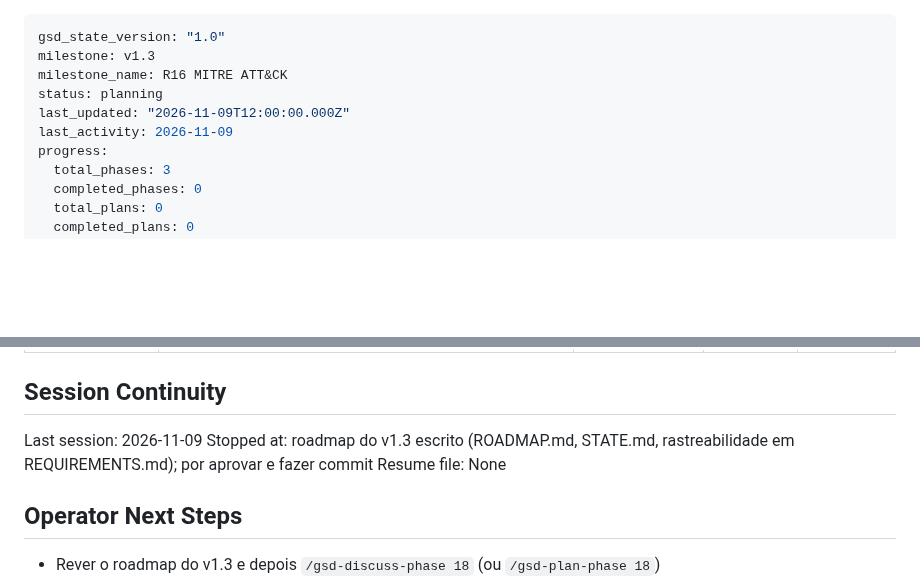
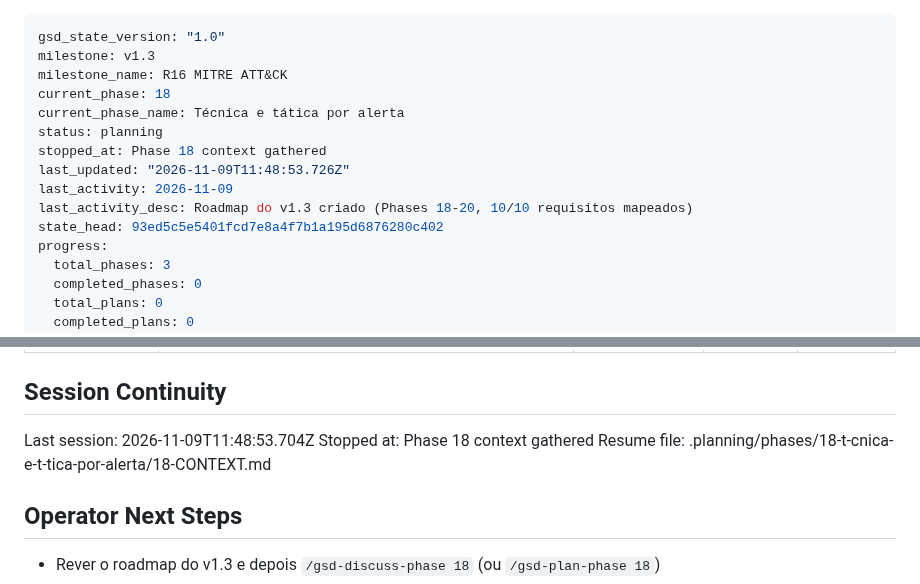
Before and after one commit to DrNOFX97/SentryLens, a Markdown page: .planning/STATE.md, 2 parts joined by grey strips. Rendered like a GitHub page; blank space fills up the shorter version.

Commit message:
docs(state): record phase 18 context session

```diff
--- a/.planning/STATE.md
+++ b/.planning/STATE.md
@@ -2,9 +2,14 @@
 gsd_state_version: "1.0"
 milestone: v1.3
 milestone_name: R16 MITRE ATT&CK
+current_phase: 18
+current_phase_name: Técnica e tática por alerta
 status: planning
-last_updated: "2026-11-09T12:00:00.000Z"
+stopped_at: Phase 18 context gathered
+last_updated: "2026-11-09T11:48:53.726Z"
 last_activity: 2026-11-09
+last_activity_desc: Roadmap do v1.3 criado (Phases 18-20, 10/10 requisitos mapeados)
+state_head: 93ed5c5e5401fcd7e8a4f7b1a195d6876280c402
 progress:
   total_phases: 3
   completed_phases: 0
@@ -80,9 +85,9 @@ Items acknowledged and deferred at milestone close, most recent first:
 
 ## Session Continuity
 
-Last session: 2026-11-09
-Stopped at: roadmap do v1.3 escrito (ROADMAP.md, STATE.md, rastreabilidade em REQUIREMENTS.md); por aprovar e fazer commit
-Resume file: None
+Last session: 2026-11-09T11:48:53.704Z
+Stopped at: Phase 18 context gathered
+Resume file: .planning/phases/18-t-cnica-e-t-tica-por-alerta/18-CONTEXT.md
 
 ## Operator Next Steps
 
```
